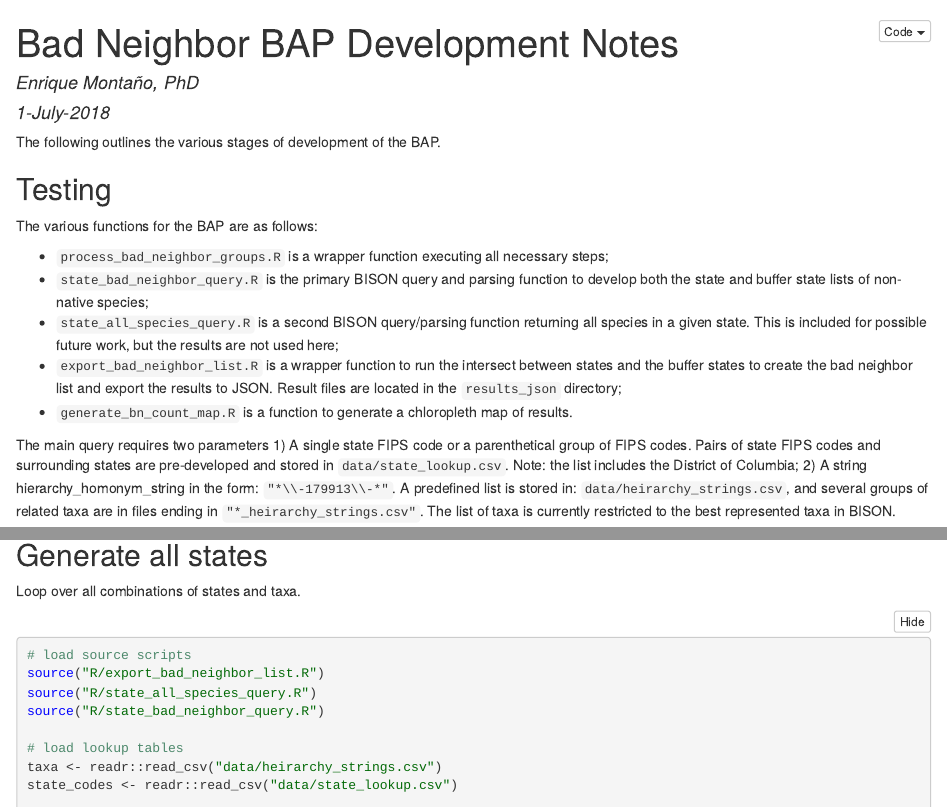
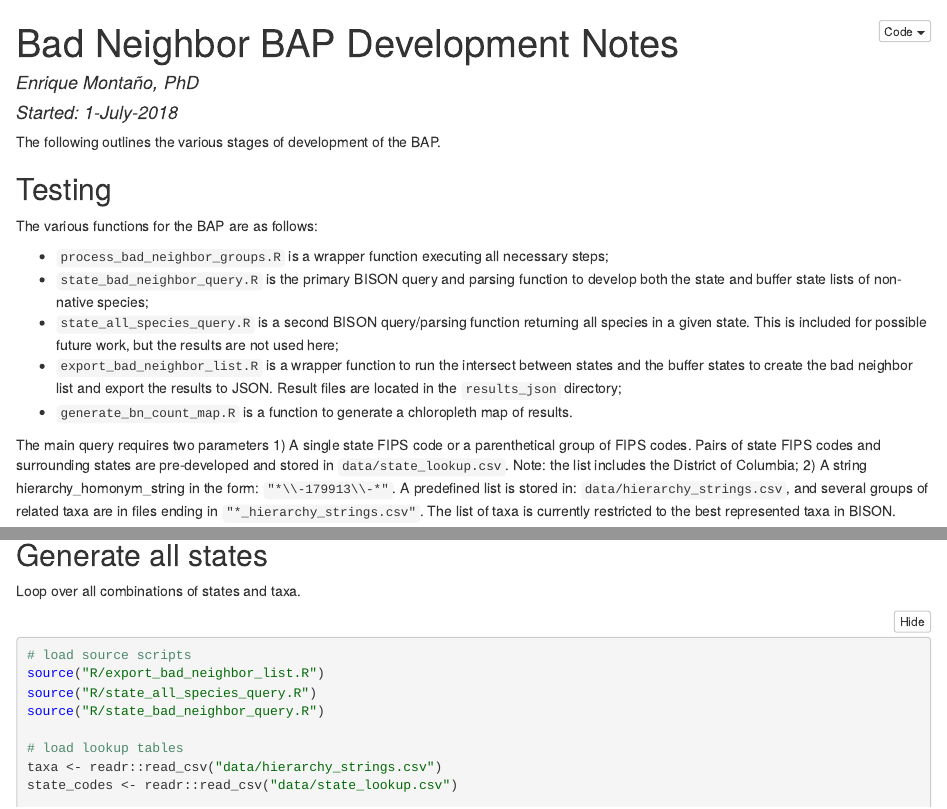
Before and after one commit to usgs-bis/bad-neighbor-invasives, an R Markdown document (bap_bad_neighbor_development_notes.Rmd): the page in a window 1100 px wide, from its top, and a second part further down, joined at a grey line. The pictures show the output file bap_bad_neighbor_development_notes.nb.html that the author committed with the source, opened offline.

Commit message:
Fixed names

````diff
--- a/bap_bad_neighbor_development_notes.Rmd
+++ b/bap_bad_neighbor_development_notes.Rmd
@@ -1,6 +1,6 @@
 ---
 title: "Bad Neighbor BAP Development Notes"
-date: "1-July-2018"
+date: "Started: 1-July-2018"
 author: "Enrique Monta&ntilde;o, PhD"
 output: html_notebook
 ---
@@ -20,7 +20,7 @@ The various functions for the BAP are as follows:
 
 The main query requires two parameters
 1) A single state FIPS code or a parenthetical group of FIPS codes.  Pairs of state FIPS codes and surrounding states are pre-developed and stored in `data/state_lookup.csv`.  Note: the list includes the District of Columbia;
-2) A string hierarchy_homonym_string in the form: `"*\\-179913\\-*"`.  A predefined list is stored in: `data/heirarchy_strings.csv`, and several groups of related taxa are in files ending in `"*_heirarchy_strings.csv"`.  The list of taxa is currently restricted to the best represented taxa in BISON.
+2) A string hierarchy_homonym_string in the form: `"*\\-179913\\-*"`.  A predefined list is stored in: `data/hierarchy_strings.csv`, and several groups of related taxa are in files ending in `"*_hierarchy_strings.csv"`.  The list of taxa is currently restricted to the best represented taxa in BISON.
 
 
 ```{r query-test, message=FALSE, warning=FALSE}
@@ -135,7 +135,7 @@ source("R/state_all_species_query.R")
 source("R/state_bad_neighbor_query.R")
 
 # load lookup tables
-taxa <- readr::read_csv("data/heirarchy_strings.csv")
+taxa <- readr::read_csv("data/hierarchy_strings.csv")
 state_codes <- readr::read_csv("data/state_lookup.csv")
 
 # a subset of the taxa to query
````
Also changed, not shown: bap_bad_neighbor_development_notes.nb.html, bap_bad_neighbor_development_notes.Rmd (2 more changed lines).
